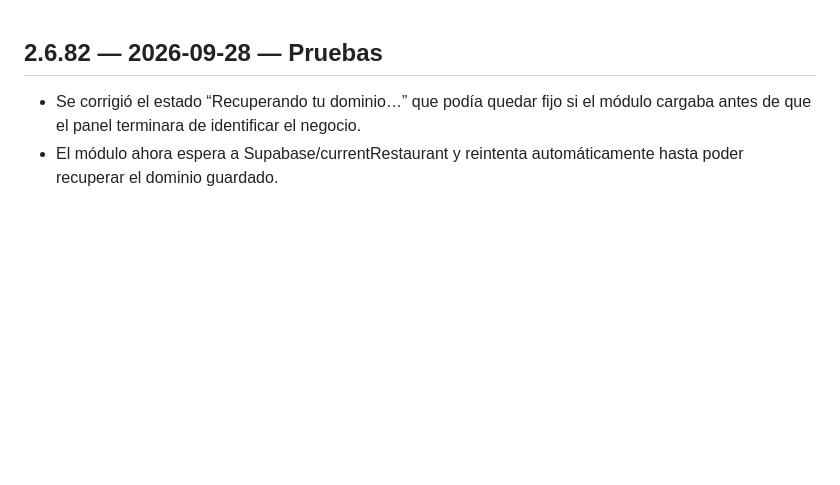
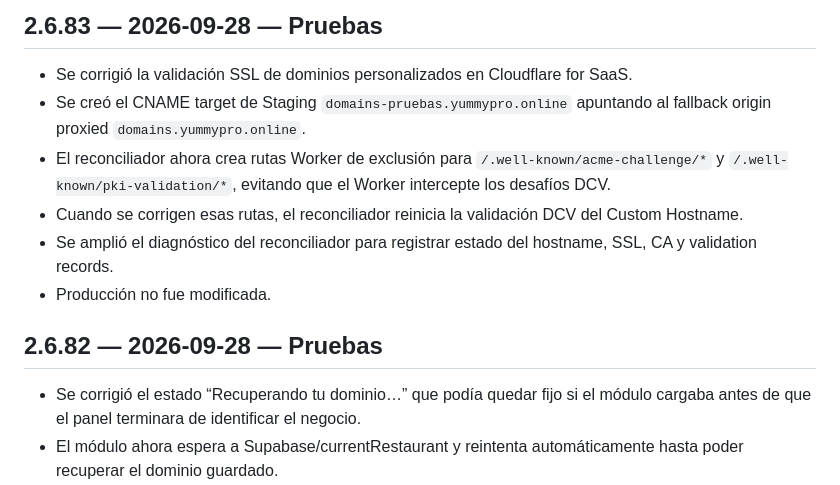
Before and after one commit to jorge2610g/yummy-restaurante, a Markdown page: CHANGELOG_YUMMYPRO.md, the part around the change. GitHub-like rendering; blank space fills up the shorter version.

Commit message:
docs(staging): registrar fix SSL 2.6.83

```diff
--- a/CHANGELOG_YUMMYPRO.md
+++ b/CHANGELOG_YUMMYPRO.md
@@ -1,3 +1,11 @@
+## 2.6.83 — 2026-09-28 — Pruebas
+- Se corrigió la validación SSL de dominios personalizados en Cloudflare for SaaS.
+- Se creó el CNAME target de Staging `domains-pruebas.yummypro.online` apuntando al fallback origin proxied `domains.yummypro.online`.
+- El reconciliador ahora crea rutas Worker de exclusión para `/.well-known/acme-challenge/*` y `/.well-known/pki-validation/*`, evitando que el Worker intercepte los desafíos DCV.
+- Cuando se corrigen esas rutas, el reconciliador reinicia la validación DCV del Custom Hostname.
+- Se amplió el diagnóstico del reconciliador para registrar estado del hostname, SSL, CA y validation records.
+- Producción no fue modificada.
+
 ## 2.6.82 — 2026-09-28 — Pruebas
 - Se corrigió el estado “Recuperando tu dominio…” que podía quedar fijo si el módulo cargaba antes de que el panel terminara de identificar el negocio.
 - El módulo ahora espera a Supabase/currentRestaurant y reintenta automáticamente hasta poder recuperar el dominio guardado.
```
